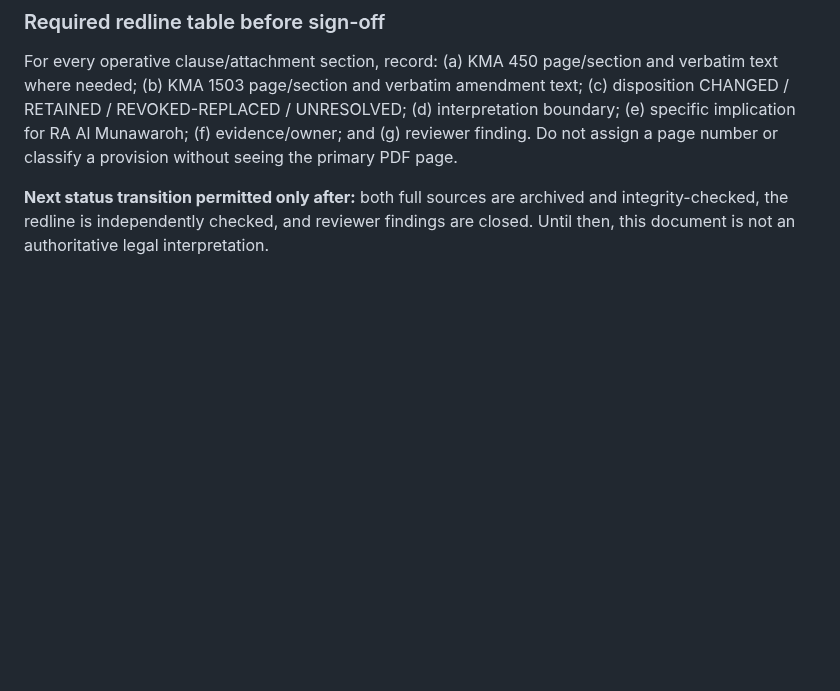
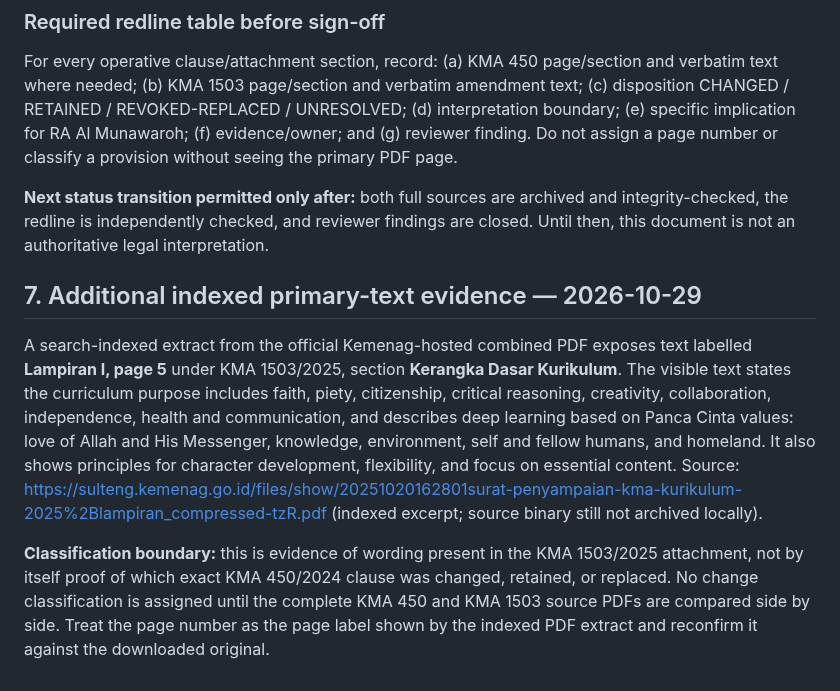
Before and after one commit to gunaracorp/ra-al-munawaroh-os, a Markdown page: 04-CURRICULUM/RAM-004-REG-003_KMA-450-vs-1503_CHANGE-LOG.md, the part around the change. GitHub-like rendering; blank space fills up the shorter version.

Commit message:
RAM-004: add official CP source lead and indexed KMA evidence

```diff
--- a/04-CURRICULUM/RAM-004-REG-003_KMA-450-vs-1503_CHANGE-LOG.md
+++ b/04-CURRICULUM/RAM-004-REG-003_KMA-450-vs-1503_CHANGE-LOG.md
@@ -66,3 +66,10 @@ Until clause-level review is completed, do not:
 For every operative clause/attachment section, record: (a) KMA 450 page/section and verbatim text where needed; (b) KMA 1503 page/section and verbatim amendment text; (c) disposition CHANGED / RETAINED / REVOKED-REPLACED / UNRESOLVED; (d) interpretation boundary; (e) specific implication for RA Al Munawaroh; (f) evidence/owner; and (g) reviewer finding. Do not assign a page number or classify a provision without seeing the primary PDF page.
 
 **Next status transition permitted only after:** both full sources are archived and integrity-checked, the redline is independently checked, and reviewer findings are closed. Until then, this document is not an authoritative legal interpretation.
+
+
+## 7. Additional indexed primary-text evidence — 2026-10-29
+
+A search-indexed extract from the official Kemenag-hosted combined PDF exposes text labelled **Lampiran I, page 5** under KMA 1503/2025, section **Kerangka Dasar Kurikulum**. The visible text states the curriculum purpose includes faith, piety, citizenship, critical reasoning, creativity, collaboration, independence, health and communication, and describes deep learning based on Panca Cinta values: love of Allah and His Messenger, knowledge, environment, self and fellow humans, and homeland. It also shows principles for character development, flexibility, and focus on essential content. Source: https://sulteng.kemenag.go.id/files/show/20251020162801surat-penyampaian-kma-kurikulum-2025%2Blampiran_compressed-tzR.pdf (indexed excerpt; source binary still not archived locally).
+
+**Classification boundary:** this is evidence of wording present in the KMA 1503/2025 attachment, not by itself proof of which exact KMA 450/2024 clause was changed, retained, or replaced. No change classification is assigned until the complete KMA 450 and KMA 1503 source PDFs are compared side by side. Treat the page number as the page label shown by the indexed PDF extract and reconfirm it against the downloaded original.
```
